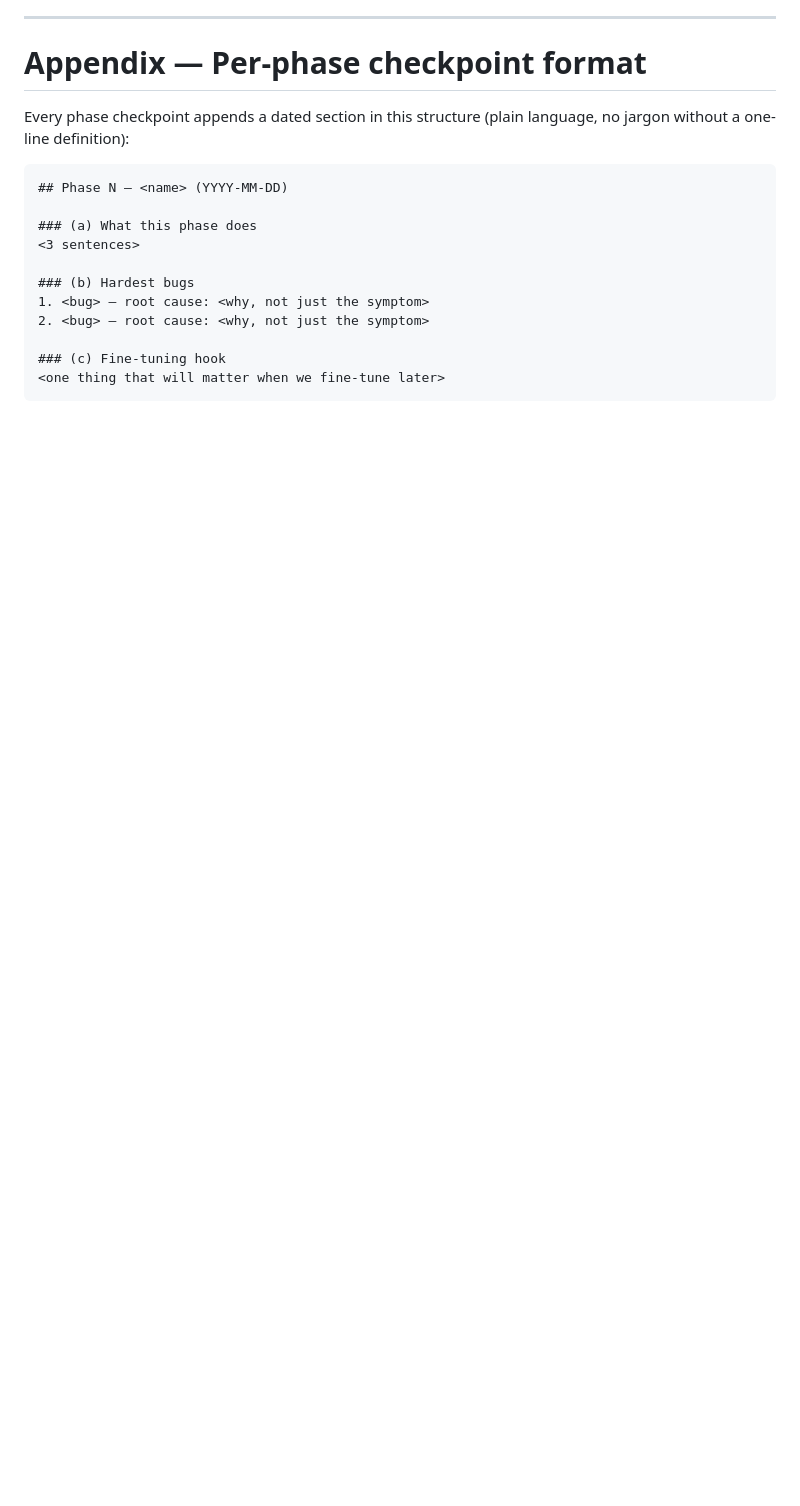
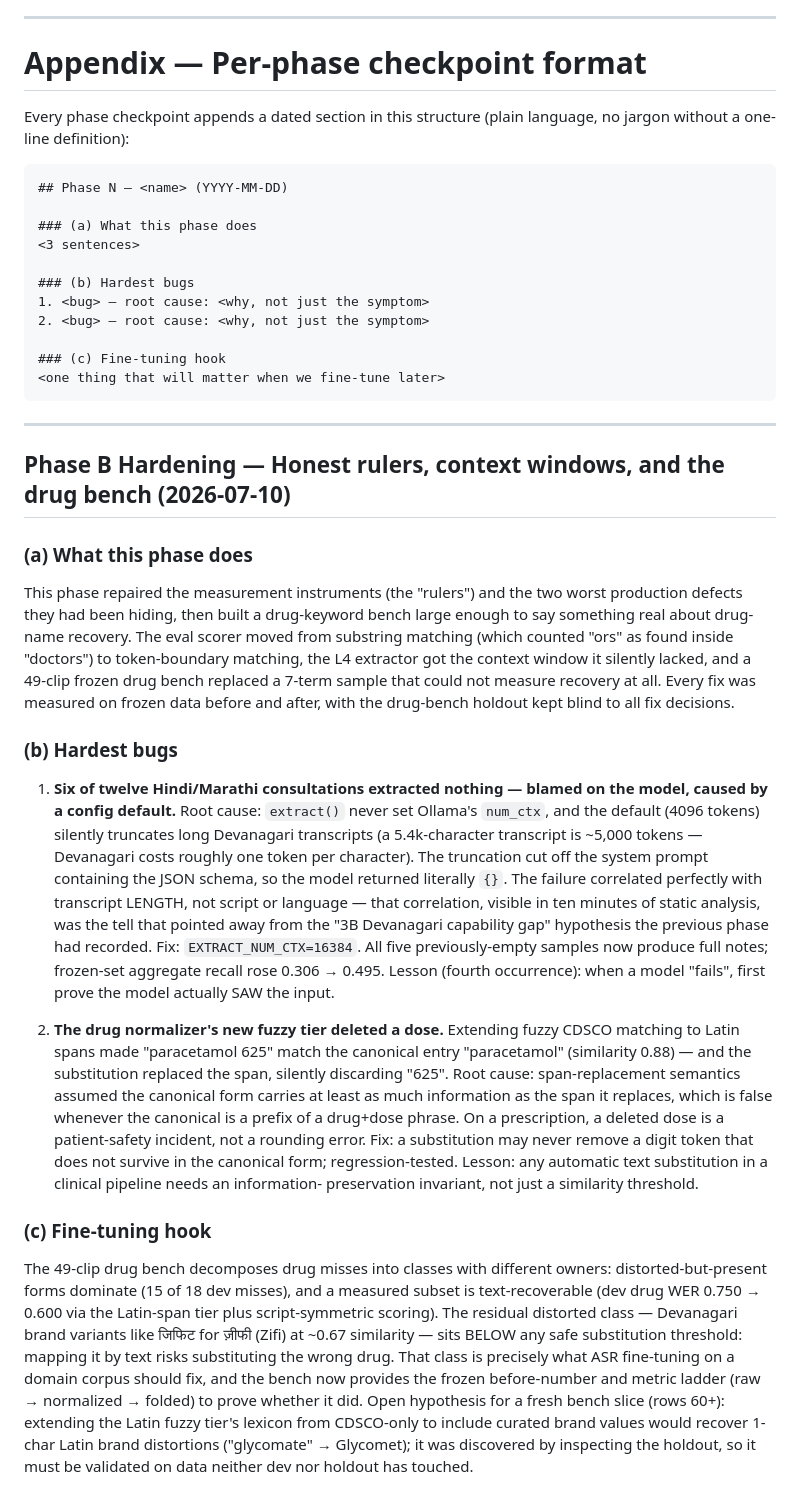
Before and after one commit to dhritimandas/cliniscribe, a Markdown page: LEARNINGS.md, the part around the change. GitHub-like rendering; blank space fills up the shorter version.

Commit message:
docs: Phase B hardening LEARNINGS — rulers, num_ctx, drug bench
Per-phase checkpoint entry covering the external-review fixes, the L4
context-window root cause, the dose-deletion invariant, and the 49-clip
drug bench results (dev 0.750→0.600; holdout N=5, 1 real drug term —
statistically uninformative; brand-lexicon extension logged as a
hypothesis for a fresh slice, not implemented, per advisor ruling on
holdout contamination).

Co-Authored-By: Claude Fable 5 <noreply@anthropic.com>

````diff
--- a/LEARNINGS.md
+++ b/LEARNINGS.md
@@ -764,3 +764,60 @@ jargon without a one-line definition):
 ### (c) Fine-tuning hook
 <one thing that will matter when we fine-tune later>
 ```
+
+---
+
+## Phase B Hardening — Honest rulers, context windows, and the drug bench (2026-07-10)
+
+### (a) What this phase does
+This phase repaired the measurement instruments (the "rulers") and the two worst
+production defects they had been hiding, then built a drug-keyword bench large
+enough to say something real about drug-name recovery. The eval scorer moved from
+substring matching (which counted "ors" as found inside "doctors") to
+token-boundary matching, the L4 extractor got the context window it silently
+lacked, and a 49-clip frozen drug bench replaced a 7-term sample that could not
+measure recovery at all. Every fix was measured on frozen data before and after,
+with the drug-bench holdout kept blind to all fix decisions.
+
+### (b) Hardest bugs
+
+1. **Six of twelve Hindi/Marathi consultations extracted nothing — blamed on the
+   model, caused by a config default.** Root cause: `extract()` never set
+   Ollama's `num_ctx`, and the default (4096 tokens) silently truncates long
+   Devanagari transcripts (a 5.4k-character transcript is ~5,000 tokens —
+   Devanagari costs roughly one token per character). The truncation cut off the
+   system prompt containing the JSON schema, so the model returned literally
+   `{}`. The failure correlated perfectly with transcript LENGTH, not script or
+   language — that correlation, visible in ten minutes of static analysis, was
+   the tell that pointed away from the "3B Devanagari capability gap" hypothesis
+   the previous phase had recorded. Fix: `EXTRACT_NUM_CTX=16384`. All five
+   previously-empty samples now produce full notes; frozen-set aggregate recall
+   rose 0.306 → 0.495. Lesson (fourth occurrence): when a model "fails", first
+   prove the model actually SAW the input.
+
+2. **The drug normalizer's new fuzzy tier deleted a dose.** Extending fuzzy
+   CDSCO matching to Latin spans made "paracetamol 625" match the canonical
+   entry "paracetamol" (similarity 0.88) — and the substitution replaced the
+   span, silently discarding "625". Root cause: span-replacement semantics
+   assumed the canonical form carries at least as much information as the span
+   it replaces, which is false whenever the canonical is a prefix of a
+   drug+dose phrase. On a prescription, a deleted dose is a patient-safety
+   incident, not a rounding error. Fix: a substitution may never remove a digit
+   token that does not survive in the canonical form; regression-tested. Lesson:
+   any automatic text substitution in a clinical pipeline needs an information-
+   preservation invariant, not just a similarity threshold.
+
+### (c) Fine-tuning hook
+The 49-clip drug bench decomposes drug misses into classes with different owners:
+distorted-but-present forms dominate (15 of 18 dev misses), and a measured subset
+is text-recoverable (dev drug WER 0.750 → 0.600 via the Latin-span tier plus
+script-symmetric scoring). The residual distorted class — Devanagari brand
+variants like जिफिट for ज़ीफी (Zifi) at ~0.67 similarity — sits BELOW any safe
+substitution threshold: mapping it by text risks substituting the wrong drug.
+That class is precisely what ASR fine-tuning on a domain corpus should fix, and
+the bench now provides the frozen before-number and metric ladder
+(raw → normalized → folded) to prove whether it did. Open hypothesis for a fresh
+bench slice (rows 60+): extending the Latin fuzzy tier's lexicon from CDSCO-only
+to include curated brand values would recover 1-char Latin brand distortions
+("glycomate" → Glycomet); it was discovered by inspecting the holdout, so it
+must be validated on data neither dev nor holdout has touched.
````
